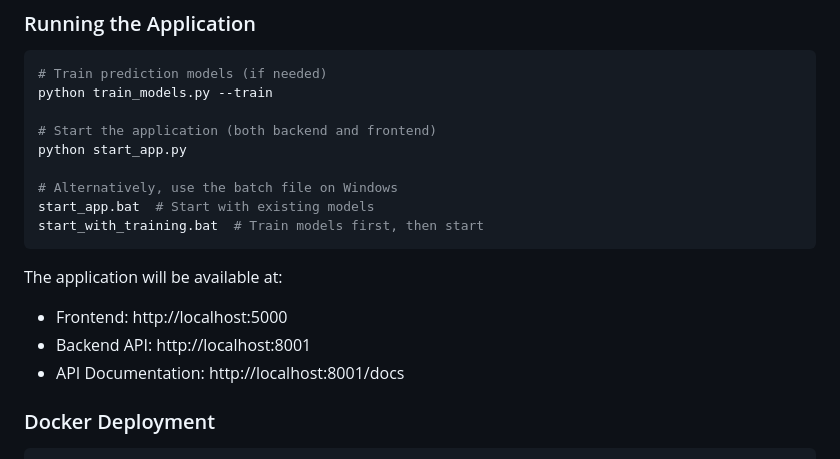
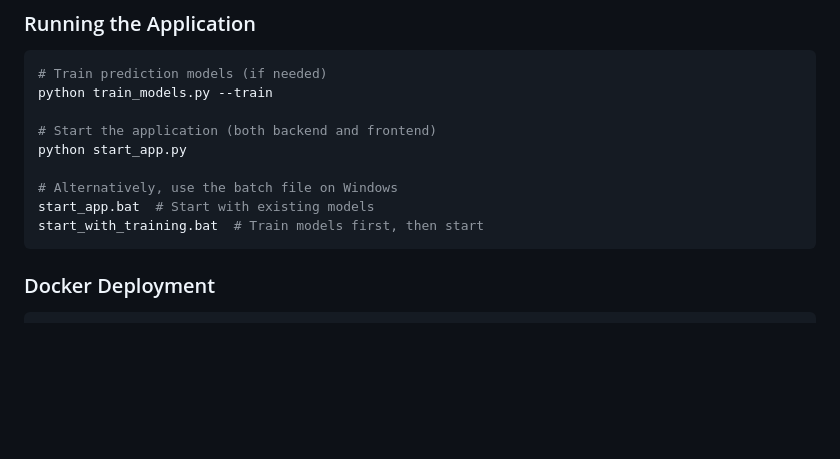
Before and after one commit to HarishvinS/fsoc_simulation, a Markdown page: README.md, the part around the change. Drawn GitHub-style; blank space fills up the shorter version.

````diff
--- a/README.md
+++ b/README.md
@@ -81,11 +81,6 @@ python start_app.py
 start_app.bat  # Start with existing models
 start_with_training.bat  # Train models first, then start
 ```
-
-The application will be available at:
-- Frontend: http://localhost:5000
-- Backend API: http://localhost:8001
-- API Documentation: http://localhost:8001/docs
 
 ### Docker Deployment
 
````
